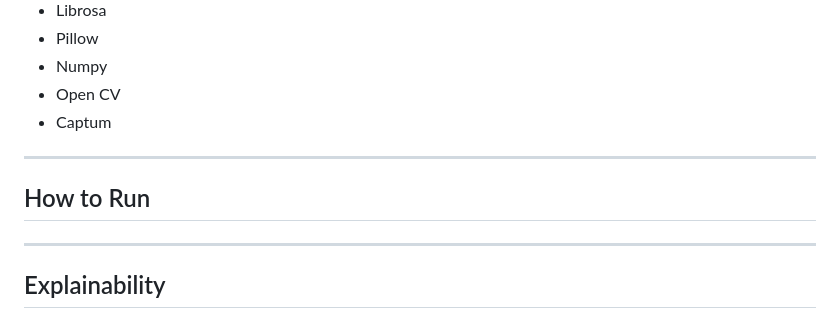
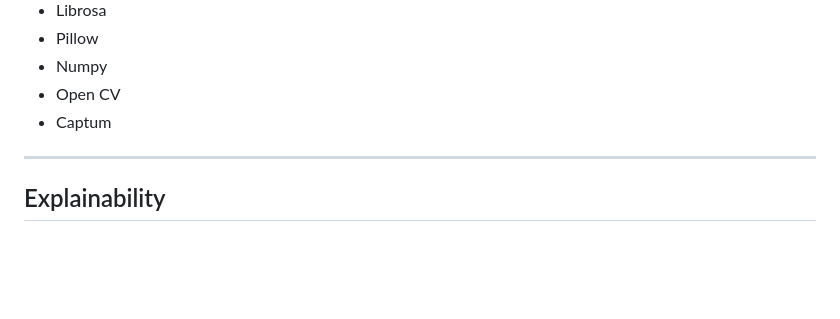
Before and after one commit to Segurlanakshatra224-source/Veritrace-AI-, a Markdown page: README.md, the part around one of its changes. Rendered like a GitHub page; blank space fills up the shorter version.

```diff
--- a/README.md
+++ b/README.md
@@ -89,12 +87,6 @@ pip install -q  transformers accelerate torch torchvision pillow qwen-vl-utils
 
 ---
 
-
-##  How to Run
-
-
-
----
 ## Explainability
 1. Confidence scores
 2. Attention visualization
```
Also changed, not shown: other parts of README.md (+0 -2 lines).
